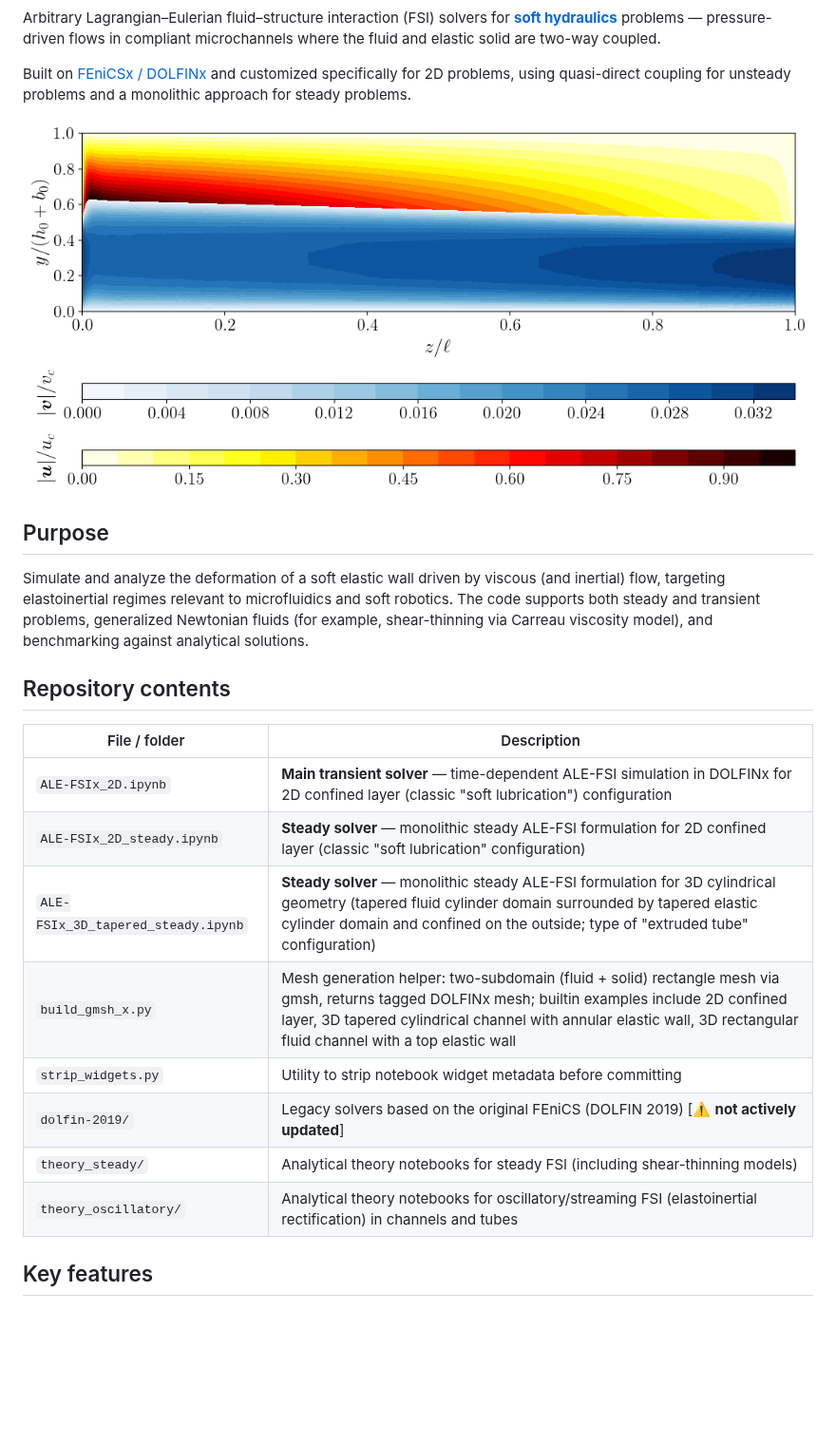
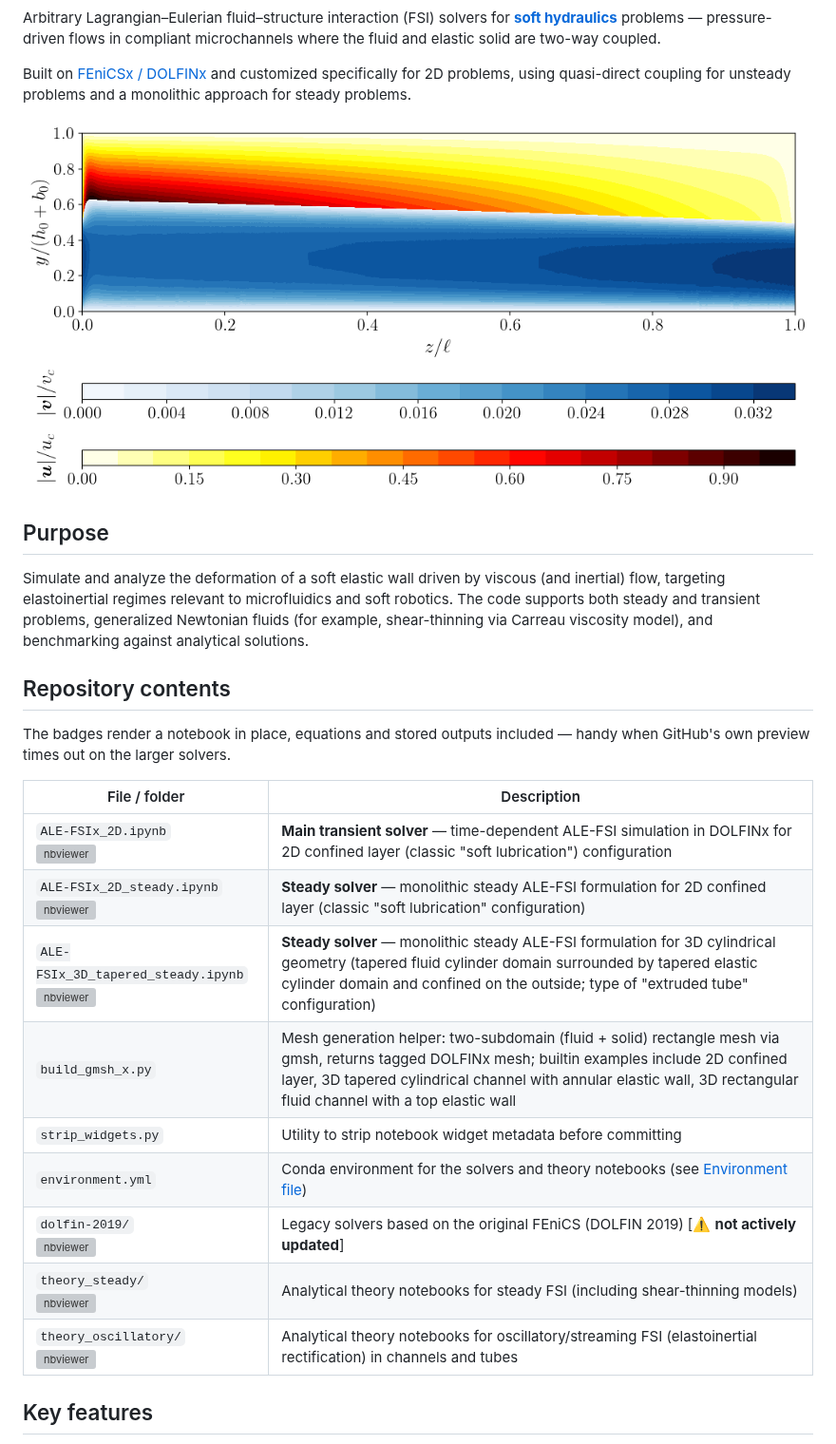
Before and after one commit to ichristov/soft-hydraulic-ale-fsi, a Markdown page: README.md, the part around one of its changes. Shown at 95% size. GitHub-like rendering; blank space fills up the shorter version; grey boxes are pictures that could not be loaded.

```diff
--- a/README.md
+++ b/README.md
@@ -4,7 +8,7 @@ Arbitrary Lagrangian&ndash;Eulerian fluid&ndash;structure interaction (FSI) solv
 
 Built on [FEniCSx / DOLFINx](https://github.com/fenics/dolfinx) and customized specifically for 2D problems, using quasi-direct coupling for unsteady problems and a monolithic approach for steady problems.
 
-![image of the computed deformation and velocity magnitude due to fluid-structure interaction in a 2D channel with a confined compliant wall](cover_image.png)
+![image of the computed deformation and velocity magnitude due to fluid-structure interaction in a 2D channel with a confined compliant wall](assets/cover_image.png)
 
 ## Purpose
 
@@ -12,16 +16,19 @@ Simulate and analyze the deformation of a soft elastic wall driven by viscous (a
 
 ## Repository contents
 
+The badges render a notebook in place, equations and stored outputs included &mdash; handy when GitHub's own preview times out on the larger solvers.
+
 | File / folder | Description |
 | --- | --- |
-| `ALE-FSIx_2D.ipynb` | **Main transient solver** — time-dependent ALE-FSI simulation in DOLFINx for 2D confined layer (classic "soft lubrication") configuration |
-| `ALE-FSIx_2D_steady.ipynb` | **Steady solver** — monolithic steady ALE-FSI formulation for 2D confined layer (classic "soft lubrication" configuration) |
-| `ALE-FSIx_3D_tapered_steady.ipynb` | **Steady solver** — monolithic steady ALE-FSI formulation for 3D cylindrical geometry (tapered fluid cylinder domain surrounded by tapered elastic cylinder domain and confined on the outside; type of "extruded tube" configuration) |
+| `ALE-FSIx_2D.ipynb`<br>[![nbviewer][nbv]](https://nbviewer.org/github/ichristov/soft-hydraulic-ale-fsi/blob/main/ALE-FSIx_2D.ipynb) | **Main transient solver** — time-dependent ALE-FSI simulation in DOLFINx for 2D confined layer (classic "soft lubrication") configuration |
+| `ALE-FSIx_2D_steady.ipynb`<br>[![nbviewer][nbv]](https://nbviewer.org/github/ichristov/soft-hydraulic-ale-fsi/blob/main/ALE-FSIx_2D_steady.ipynb) | **Steady solver** — monolithic steady ALE-FSI formulation for 2D confined layer (classic "soft lubrication" configuration) |
+| `ALE-FSIx_3D_tapered_steady.ipynb`<br>[![nbviewer][nbv]](https://nbviewer.org/github/ichristov/soft-hydraulic-ale-fsi/blob/main/ALE-FSIx_3D_tapered_steady.ipynb) | **Steady solver** — monolithic steady ALE-FSI formulation for 3D cylindrical geometry (tapered fluid cylinder domain surrounded by tapered elastic cylinder domain and confined on the outside; type of "extruded tube" configuration) |
 | `build_gmsh_x.py` | Mesh generation helper: two-subdomain (fluid + solid) rectangle mesh via gmsh, returns tagged DOLFINx mesh; builtin examples include 2D confined layer, 3D tapered cylindrical channel with annular elastic wall, 3D rectangular fluid channel with a top elastic wall |
 | `strip_widgets.py` | Utility to strip notebook widget metadata before committing |
-| `dolfin-2019/` | Legacy solvers based on the original FEniCS (DOLFIN 2019) [⚠️ **not actively updated**] |
-| `theory_steady/` | Analytical theory notebooks for steady FSI (including shear-thinning models) |
-| `theory_oscillatory/` | Analytical theory notebooks for oscillatory/streaming FSI (elastoinertial rectification) in channels and tubes |
+| `environment.yml` | Conda environment for the solvers and theory notebooks (see [Environment file](#environment-file)) |
+| `dolfin-2019/`<br>[![nbviewer][nbv]](https://nbviewer.org/github/ichristov/soft-hydraulic-ale-fsi/tree/main/dolfin-2019/) | Legacy solvers based on the original FEniCS (DOLFIN 2019) [⚠️ **not actively updated**] |
+| `theory_steady/`<br>[![nbviewer][nbv]](https://nbviewer.org/github/ichristov/soft-hydraulic-ale-fsi/tree/main/theory_steady/) | Analytical theory notebooks for steady FSI (including shear-thinning models) |
+| `theory_oscillatory/`<br>[![nbviewer][nbv]](https://nbviewer.org/github/ichristov/soft-hydraulic-ale-fsi/tree/main/theory_oscillatory/) | Analytical theory notebooks for oscillatory/streaming FSI (elastoinertial rectification) in channels and tubes |
 
 ## Key features
 
```
Also changed, not shown: other parts of README.md (+46 -2 lines), assets/cover_image.png (renamed from cover_image.png), 2 other files.
